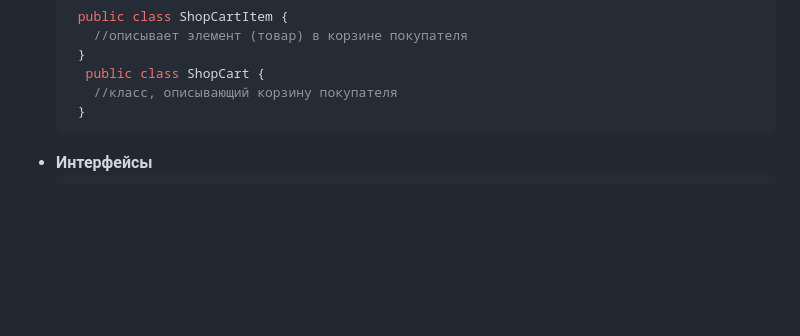
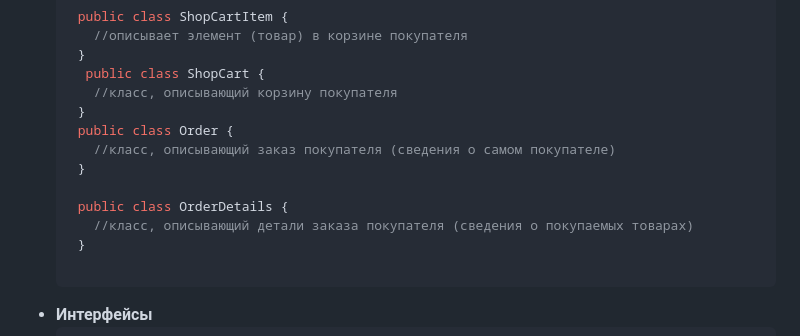
Before and after one commit to Anaiya798/-2, a Markdown page: hw02/task1/README.md, the part around the change. GitHub-like rendering; blank space fills up the shorter version.

````diff
--- a/hw02/task1/README.md
+++ b/hw02/task1/README.md
@@ -16,6 +16,14 @@
      public class ShopCart {
       //класс, описывающий корзину покупателя
     }
+    public class Order {
+      //класс, описывающий заказ покупателя (сведения о самом покупателе)
+    }
+
+    public class OrderDetails {
+      //класс, описывающий детали заказа покупателя (сведения о покупаемых товарах)
+    }
+
    ```
 - **Интерфейсы**
    ```C#
````
